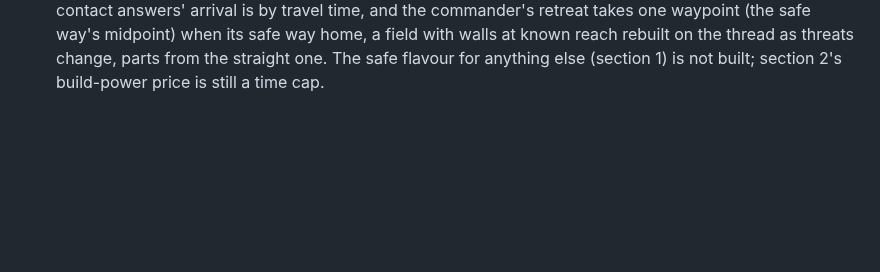
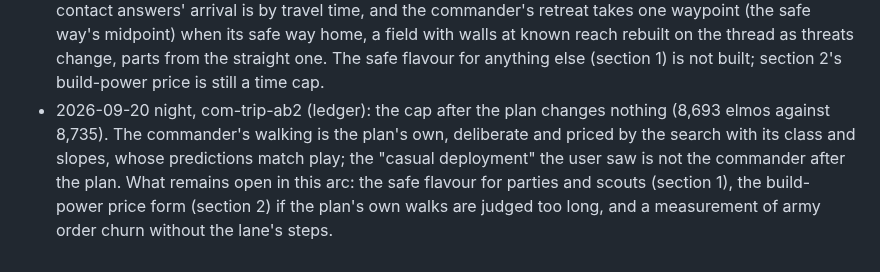
Before and after one commit to computer-whisperer/bar_bots, a Markdown page: docs/design/2026-09-20-routing.md, the part around the change. Rendered like a GitHub page; blank space fills up the shorter version.

```diff
--- a/docs/design/2026-09-20-routing.md
+++ b/docs/design/2026-09-20-routing.md
@@ -99,3 +99,8 @@ waypoint should be for deliberate enemy avoidance."
   and the commander's retreat takes one waypoint (the safe way's midpoint) when its safe way home, a field with
   walls at known reach rebuilt on the thread as threats change, parts from the straight one. The safe flavour for
   anything else (section 1) is not built; section 2's build-power price is still a time cap.
+- 2026-09-20 night, com-trip-ab2 (ledger): the cap after the plan changes nothing (8,693 elmos against 8,735). The
+  commander's walking is the plan's own, deliberate and priced by the search with its class and slopes, whose
+  predictions match play; the "casual deployment" the user saw is not the commander after the plan. What remains
+  open in this arc: the safe flavour for parties and scouts (section 1), the build-power price form (section 2) if
+  the plan's own walks are judged too long, and a measurement of army order churn without the lane's steps.
```
Also changed, not shown: docs/experiments.md (+1 -0 lines), docs/heuristics.md (+1 -1 lines).
